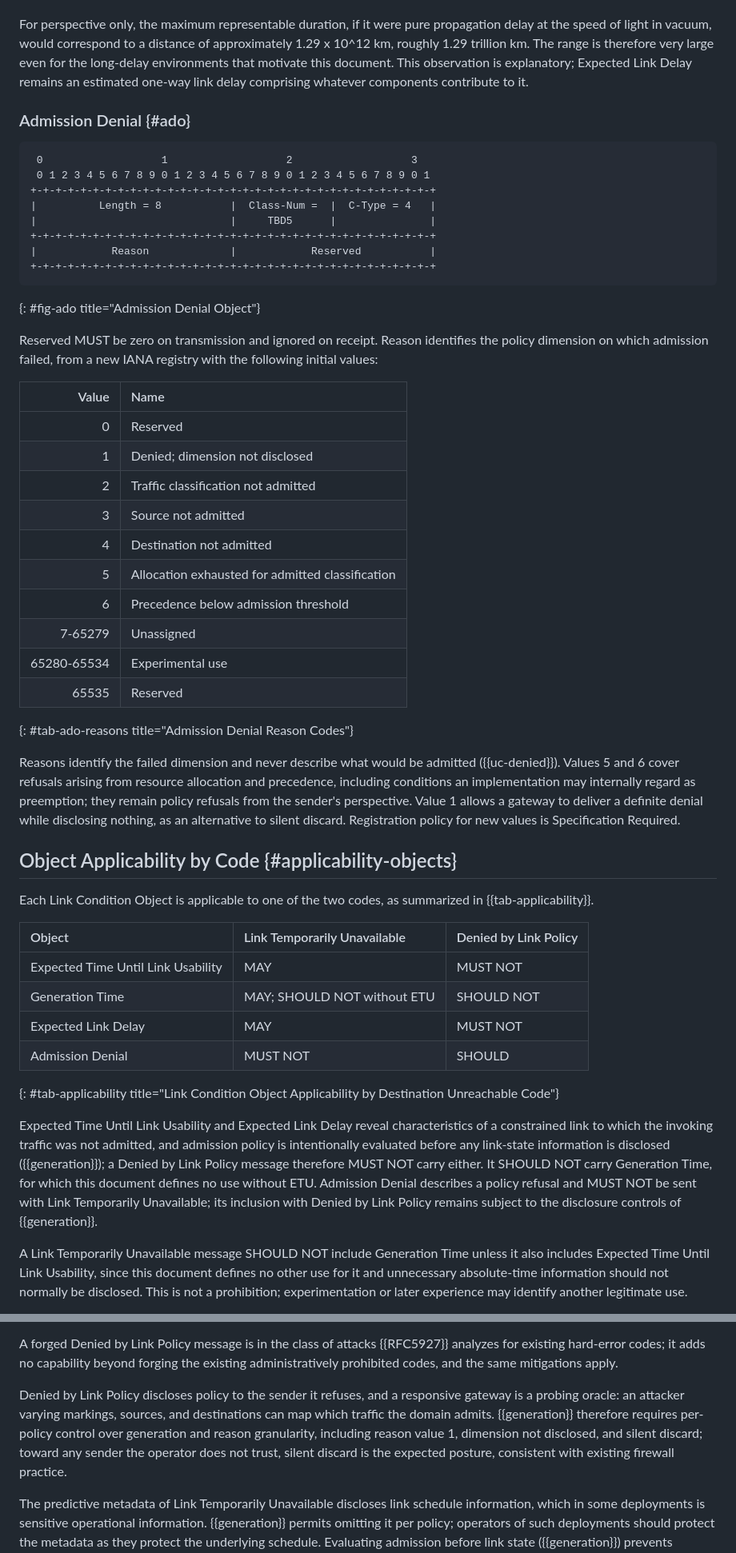
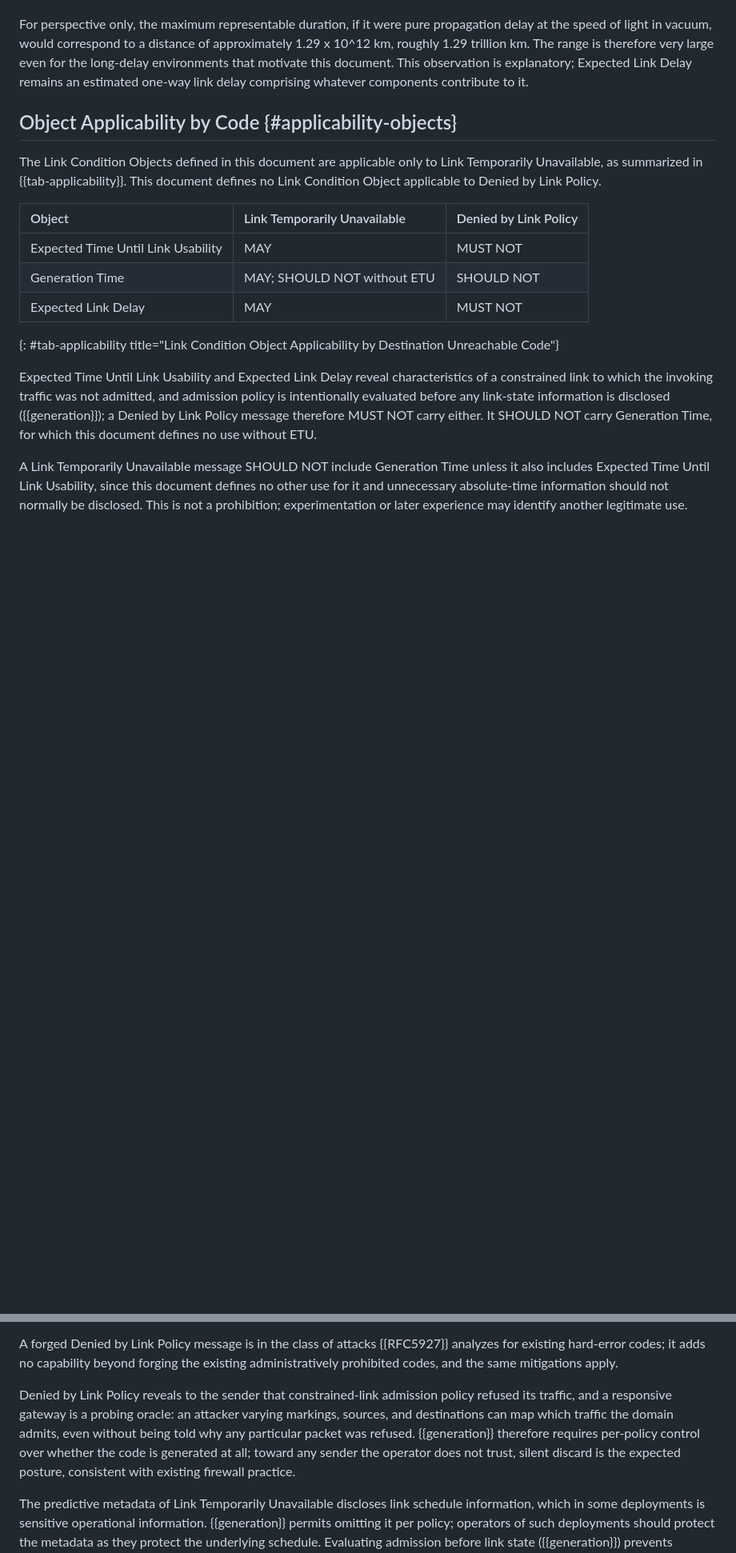
Before and after one commit to ekline/draft-icmp-boundary-signaling, a Markdown page: draft-ek-icmp-boundary-signaling.md, 2 parts joined by grey strips. Shown at 80% size. GitHub-like rendering; blank space fills up the shorter version.

```diff
--- a/draft-ek-icmp-boundary-signaling.md
+++ b/draft-ek-icmp-boundary-signaling.md
@@ -676,58 +681,18 @@ long-delay environments that motivate this document. This observation
 is explanatory; Expected Link Delay remains an estimated one-way link
 delay comprising whatever components contribute to it.
 
-### Admission Denial {#ado}
-
-~~~
- 0                   1                   2                   3
- 0 1 2 3 4 5 6 7 8 9 0 1 2 3 4 5 6 7 8 9 0 1 2 3 4 5 6 7 8 9 0 1
-+-+-+-+-+-+-+-+-+-+-+-+-+-+-+-+-+-+-+-+-+-+-+-+-+-+-+-+-+-+-+-+-+
-|          Length = 8           |  Class-Num =  |  C-Type = 4   |
-|                               |     TBD5      |               |
-+-+-+-+-+-+-+-+-+-+-+-+-+-+-+-+-+-+-+-+-+-+-+-+-+-+-+-+-+-+-+-+-+
-|            Reason             |            Reserved           |
-+-+-+-+-+-+-+-+-+-+-+-+-+-+-+-+-+-+-+-+-+-+-+-+-+-+-+-+-+-+-+-+-+
-~~~
-{: #fig-ado title="Admission Denial Object"}
-
-Reserved MUST be zero on transmission and ignored on receipt. Reason
-identifies the policy dimension on which admission failed, from a new
-IANA registry with the following initial values:
-
-| Value | Name |
-|------:|:-----|
-| 0 | Reserved |
-| 1 | Denied; dimension not disclosed |
-| 2 | Traffic classification not admitted |
-| 3 | Source not admitted |
-| 4 | Destination not admitted |
-| 5 | Allocation exhausted for admitted classification |
-| 6 | Precedence below admission threshold |
-| 7-65279 | Unassigned |
-| 65280-65534 | Experimental use |
-| 65535 | Reserved |
-{: #tab-ado-reasons title="Admission Denial Reason Codes"}
-
-Reasons identify the failed dimension and never describe what would
-be admitted ({{uc-denied}}). Values 5 and 6 cover refusals arising
-from resource allocation and precedence, including conditions an
-implementation may internally regard as preemption; they remain
-policy refusals from the sender's perspective. Value 1 allows a
-gateway to deliver a definite denial while disclosing nothing, as an
-alternative to silent discard. Registration policy for new values is
-Specification Required.
-
 ## Object Applicability by Code {#applicability-objects}
 
-Each Link Condition Object is applicable to one of the two codes, as
-summarized in {{tab-applicability}}.
+The Link Condition Objects defined in this document are applicable
+only to Link Temporarily Unavailable, as summarized in
+{{tab-applicability}}. This document defines no Link Condition Object
+applicable to Denied by Link Policy.
 
 | Object | Link Temporarily Unavailable | Denied by Link Policy |
 |:-------|:-----------------------------|:----------------------|
 | Expected Time Until Link Usability | MAY | MUST NOT |
 | Generation Time | MAY; SHOULD NOT without ETU | SHOULD NOT |
 | Expected Link Delay | MAY | MUST NOT |
-| Admission Denial | MUST NOT | SHOULD |
 {: #tab-applicability title="Link Condition Object Applicability by Destination Unreachable Code"}
 
 Expected Time Until Link Usability and Expected Link Delay reveal
@@ -736,10 +701,7 @@ was not admitted, and admission policy is intentionally evaluated
 before any link-state information is disclosed ({{generation}}); a
 Denied by Link Policy message therefore MUST NOT carry either. It
 SHOULD NOT carry Generation Time, for which this document defines no
-use without ETU. Admission Denial describes a policy refusal and MUST
-NOT be sent with Link Temporarily Unavailable; its inclusion with
-Denied by Link Policy remains subject to the disclosure controls of
-{{generation}}.
+use without ETU.
 
 A Link Temporarily Unavailable message SHOULD NOT include Generation
 Time unless it also includes Expected Time Until Link Usability, since
@@ -1075,14 +1042,15 @@ A forged Denied by Link Policy message is in the class of attacks
 capability beyond forging the existing administratively prohibited
 codes, and the same mitigations apply.
 
-Denied by Link Policy discloses policy to the sender it refuses, and a
-responsive gateway is a probing oracle: an attacker varying markings,
-sources, and destinations can map which traffic the domain admits.
-{{generation}} therefore requires per-policy control over generation
-and reason granularity, including reason value 1, dimension not
-disclosed, and silent discard; toward any sender the operator does not
-trust, silent discard is the expected posture, consistent with
-existing firewall practice.
+Denied by Link Policy reveals to the sender that constrained-link
+admission policy refused its traffic, and a responsive gateway is a
+probing oracle: an attacker varying markings, sources, and
+destinations can map which traffic the domain admits, even without
+being told why any particular packet was refused. {{generation}}
+therefore requires per-policy control over whether the code is
+generated at all; toward any sender the operator does not trust,
+silent discard is the expected posture, consistent with existing
+firewall practice.
 
 The predictive metadata of Link Temporarily Unavailable discloses link
 schedule information, which in some deployments is sensitive
```
Also changed, not shown: other parts of draft-ek-icmp-boundary-signaling.md (+51 -44 lines).
